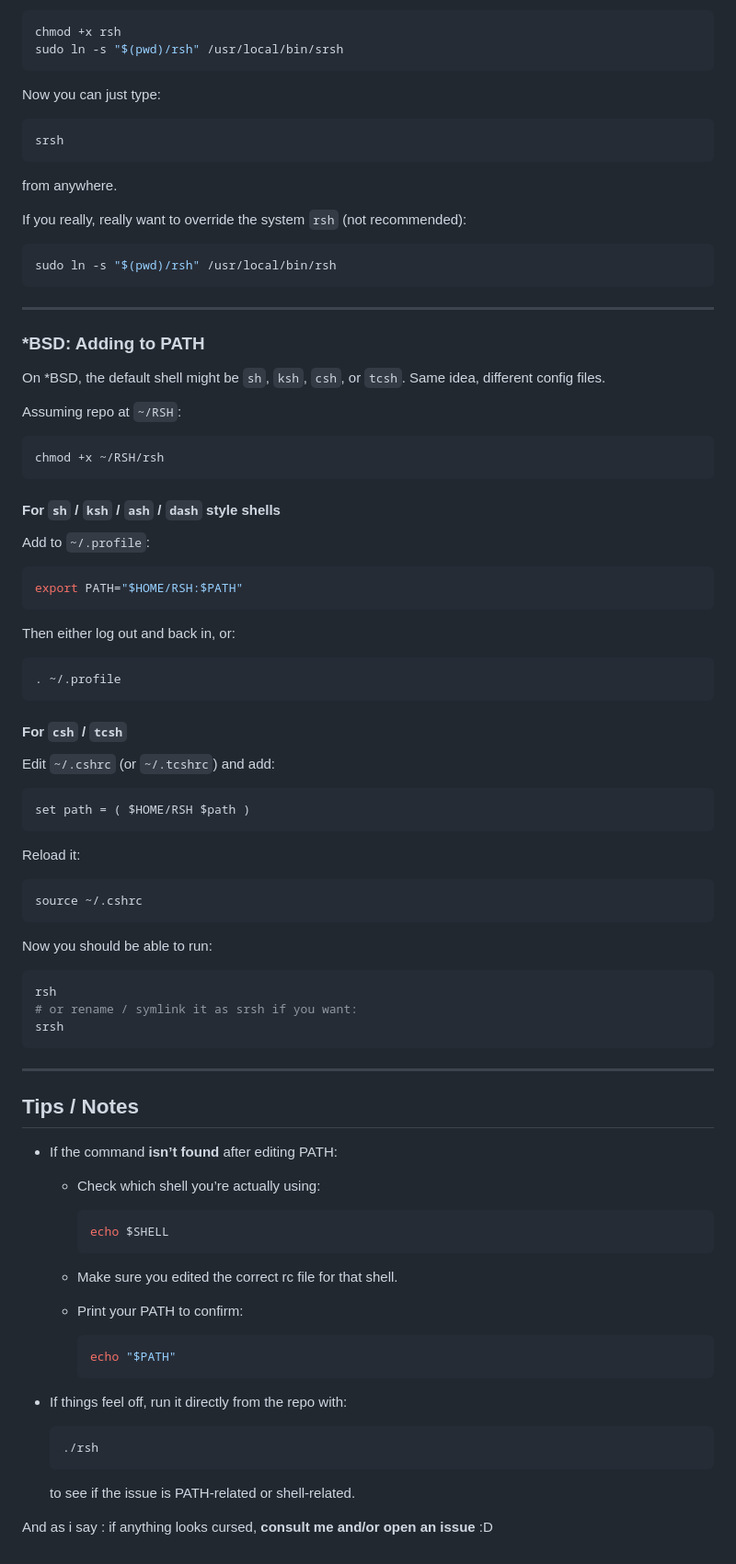
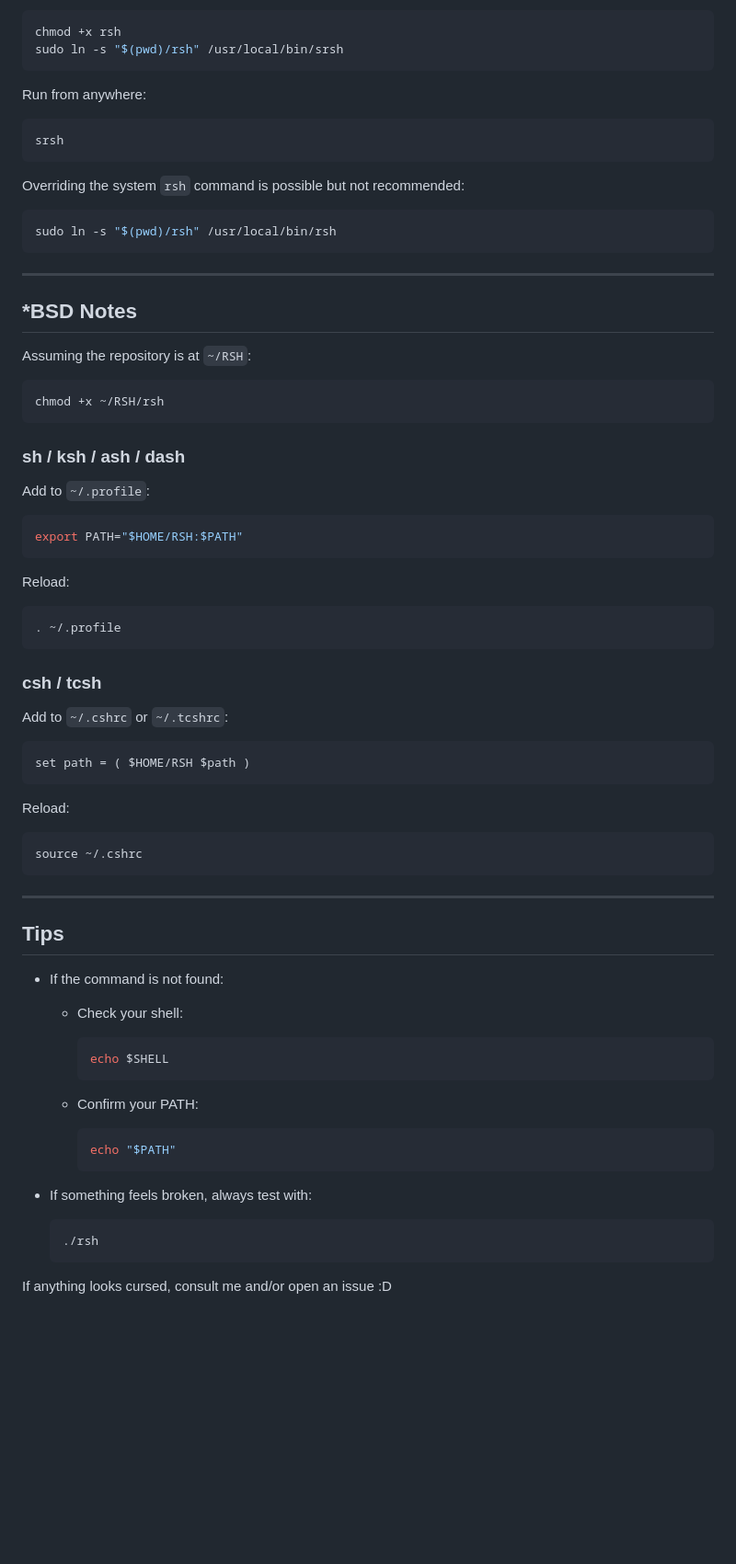
Before and after one commit to RobertFlexx/RSH, a Markdown page: README.md, the part around the change printed below. Shown: that part at 92% size. GitHub-like rendering; blank space fills up the shorter version.

````diff
--- a/README.md
+++ b/README.md
@@ -151,15 +184,13 @@ chmod +x rsh
 sudo ln -s "$(pwd)/rsh" /usr/local/bin/srsh
 ```
 
-Now you can just type:
+Run from anywhere:
 
 ```console
 srsh
 ```
 
-from anywhere.
-
-If you really, really want to override the system `rsh` (not recommended):
+Overriding the system `rsh` command is possible but not recommended:
 
 ```console
 sudo ln -s "$(pwd)/rsh" /usr/local/bin/rsh
@@ -167,17 +198,15 @@ sudo ln -s "$(pwd)/rsh" /usr/local/bin/rsh
 
 ---
 
-### *BSD: Adding to PATH
+## *BSD Notes
 
-On *BSD, the default shell might be `sh`, `ksh`, `csh`, or `tcsh`. Same idea, different config files.
-
-Assuming repo at `~/RSH`:
+Assuming the repository is at `~/RSH`:
 
 ```console
 chmod +x ~/RSH/rsh
 ```
 
-#### For `sh` / `ksh` / `ash` / `dash` style shells
+### sh / ksh / ash / dash
 
 Add to `~/.profile`:
 
@@ -185,57 +214,46 @@ Add to `~/.profile`:
 export PATH="$HOME/RSH:$PATH"
 ```
 
-Then either log out and back in, or:
+Reload:
 
 ```console
 . ~/.profile
 ```
 
-#### For `csh` / `tcsh`
+### csh / tcsh
 
-Edit `~/.cshrc` (or `~/.tcshrc`) and add:
+Add to `~/.cshrc` or `~/.tcshrc`:
 
 ```csh
 set path = ( $HOME/RSH $path )
 ```
 
-Reload it:
+Reload:
 
 ```console
 source ~/.cshrc
 ```
 
-Now you should be able to run:
-
-```console
-rsh
-# or rename / symlink it as srsh if you want:
-srsh
-```
-
 ---
 
-## Tips / Notes
+## Tips
 
-* If the command **isn’t found** after editing PATH:
+* If the command is not found:
 
-  * Check which shell you’re actually using:
+  * Check your shell:
 
     ```console
     echo $SHELL
     ```
-  * Make sure you edited the correct rc file for that shell.
-  * Print your PATH to confirm:
+  * Confirm your PATH:
 
     ```console
     echo "$PATH"
     ```
-* If things feel off, run it directly from the repo with:
+* If something feels broken, always test with:
 
   ```console
   ./rsh
   ```
 
-  to see if the issue is PATH-related or shell-related.
-
-And as i say : if anything looks cursed, **consult me and/or open an issue** :D
+If anything looks cursed, consult me and/or open an issue :D
````
Also changed, not shown: other parts of README.md (+97 -64 lines).
